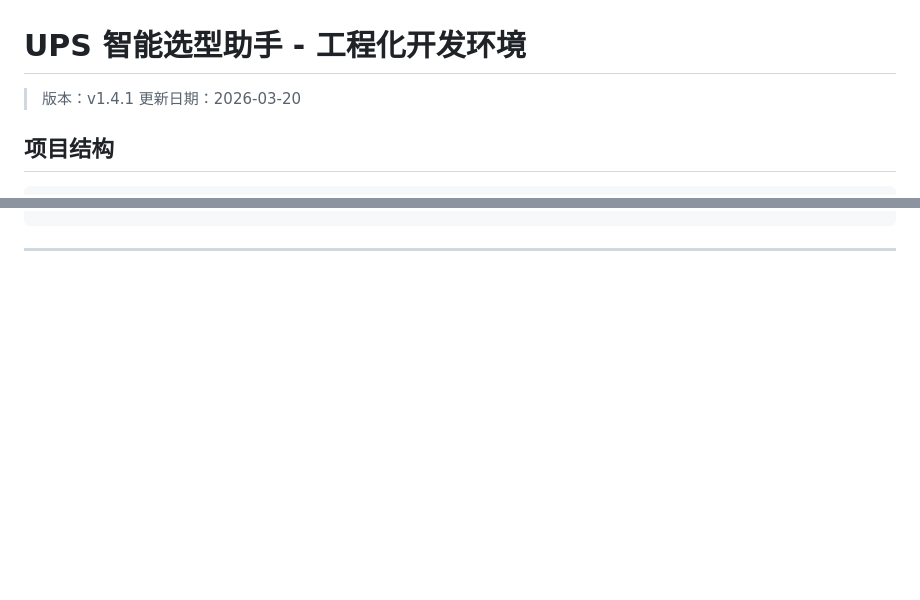
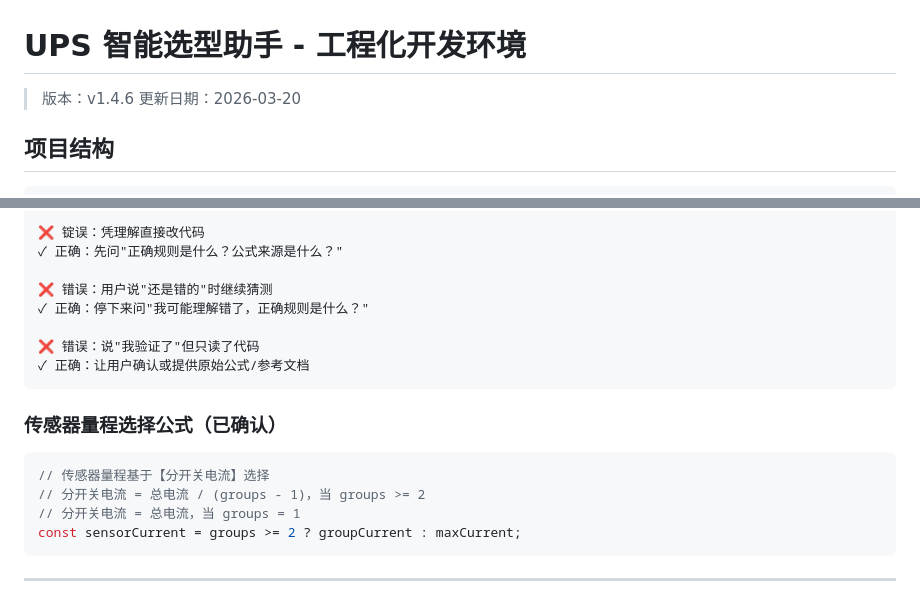
Before and after one commit to xiaochuan1989/-UPS-Selector, a Markdown page: UPS选型助手_开发说明.md, 2 parts joined by grey strips. Drawn GitHub-style; blank space fills up the shorter version.

````diff
--- a/UPS选型助手_开发说明.md
+++ b/UPS选型助手_开发说明.md
@@ -1,6 +1,6 @@
 # UPS 智能选型助手 - 工程化开发环境
 
-> 版本：v1.4.1
+> 版本：v1.4.6
 > 更新日期：2026-03-20
 
 ## 项目结构
@@ -278,2 +334,21 @@ pip install watchdog
+```
+❌ 锭误：凭理解直接改代码
+✓ 正确：先问"正确规则是什么？公式来源是什么？"
+
+❌ 错误：用户说"还是错的"时继续猜测
+✓ 正确：停下来问"我可能理解错了，正确规则是什么？"
+
+❌ 错误：说"我验证了"但只读了代码
+✓ 正确：让用户确认或提供原始公式/参考文档
+```
+
+### 传感器量程选择公式（已确认）
+```javascript
+// 传感器量程基于【分开关电流】选择
+// 分开关电流 = 总电流 / (groups - 1)，当 groups >= 2
+// 分开关电流 = 总电流，当 groups = 1
+const sensorCurrent = groups >= 2 ? groupCurrent : maxCurrent;
+```
+
 ---
 *由 Claude Code 自动生成*
````
Also changed, not shown: other parts of UPS选型助手_开发说明.md (+57 -1 lines).
